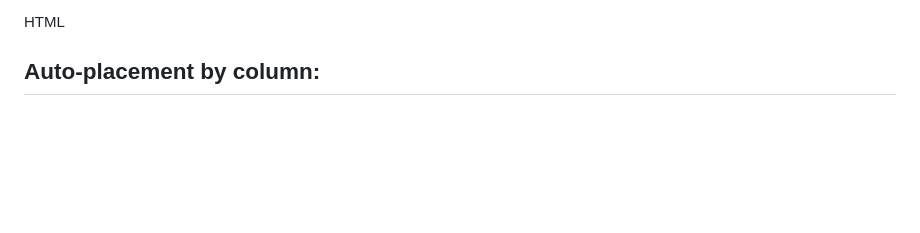
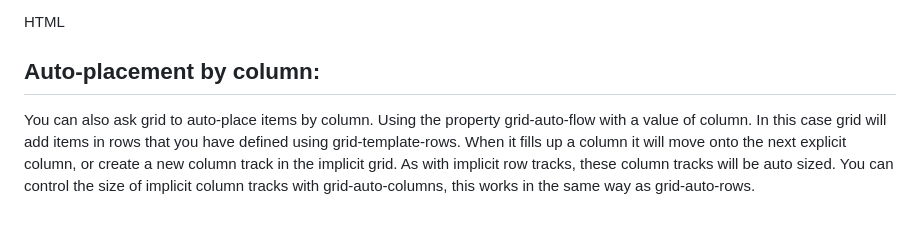
Before and after one commit to AndyMagwayer/moveable-boxes, a Markdown page: README.md, the part around the change. Rendered like a GitHub page; blank space fills up the shorter version.

```diff
--- a/README.md
+++ b/README.md
@@ -60,3 +60,7 @@ Nikita Holovach
 HTML
 
 ## Auto-placement by column:
+
+You can also ask grid to auto-place items by column. Using the property grid-auto-flow with a value of column. In this case grid will add items in rows that you have defined using grid-template-rows. When it fills up a column it will move onto the next explicit column, or create a new column track in the implicit grid. As with implicit row tracks, these column tracks will be auto sized. You can control the size of implicit column tracks with grid-auto-columns, this works in the same way as grid-auto-rows.
+
+<br>
```
